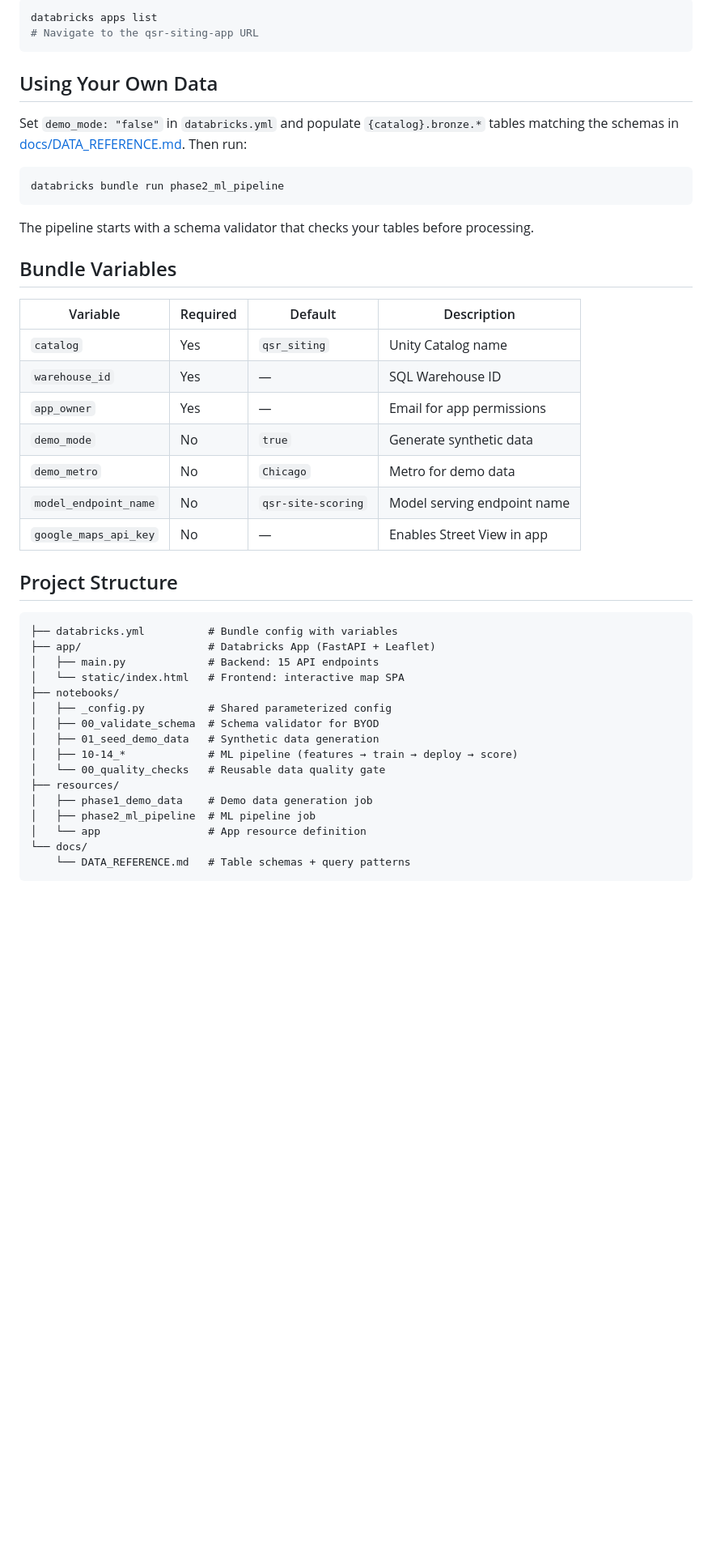
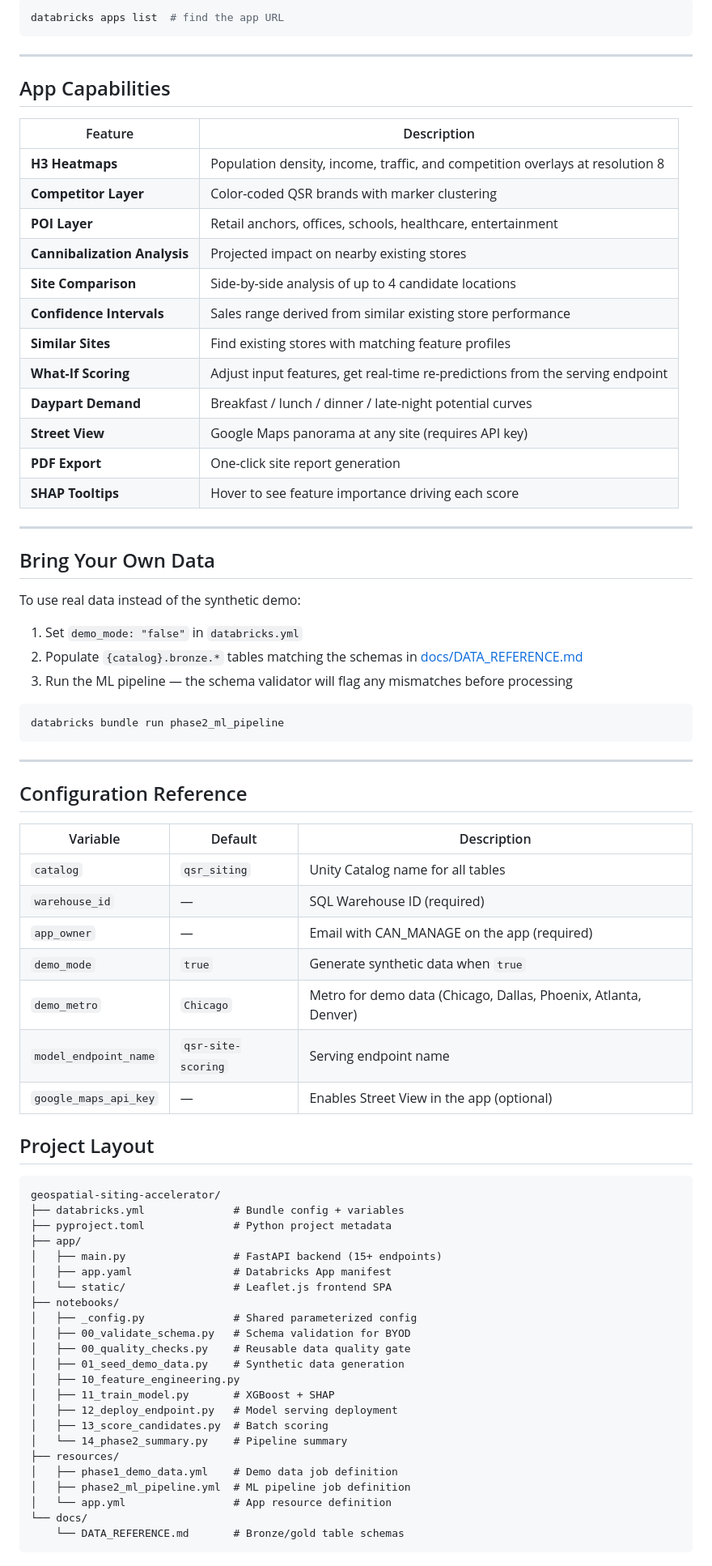
Before and after one commit to kevin-ippen/geospatial-store-siting, a Markdown page: README.md, the part around one of its changes. Shown at 81% size. GitHub-like rendering; blank space fills up the shorter version.

Commit message:
Revamp README with architecture diagram and clearer structure
Co-Authored-By: Claude Opus 4.6 <noreply@anthropic.com>

````diff
--- a/README.md
+++ b/README.md
@@ -53,49 +91,80 @@ This builds features, trains an XGBoost model, deploys a serving endpoint, and s
 
 ```bash
-databricks apps list
-# Navigate to the qsr-siting-app URL
+databricks apps list  # find the app URL
 ```
 
-## Using Your Own Data
+---
 
-Set `demo_mode: "false"` in `databricks.yml` and populate `{catalog}.bronze.*` tables matching the schemas in [docs/DATA_REFERENCE.md](docs/DATA_REFERENCE.md). Then run:
+## App Capabilities
+
+| Feature | Description |
+|---------|-------------|
+| **H3 Heatmaps** | Population density, income, traffic, and competition overlays at resolution 8 |
+| **Competitor Layer** | Color-coded QSR brands with marker clustering |
+| **POI Layer** | Retail anchors, offices, schools, healthcare, entertainment |
+| **Cannibalization Analysis** | Projected impact on nearby existing stores |
+| **Site Comparison** | Side-by-side analysis of up to 4 candidate locations |
+| **Confidence Intervals** | Sales range derived from similar existing store performance |
+| **Similar Sites** | Find existing stores with matching feature profiles |
+| **What-If Scoring** | Adjust input features, get real-time re-predictions from the serving endpoint |
+| **Daypart Demand** | Breakfast / lunch / dinner / late-night potential curves |
+| **Street View** | Google Maps panorama at any site (requires API key) |
+| **PDF Export** | One-click site report generation |
+| **SHAP Tooltips** | Hover to see feature importance driving each score |
+
+---
+
+## Bring Your Own Data
+
+To use real data instead of the synthetic demo:
+
+1. Set `demo_mode: "false"` in `databricks.yml`
+2. Populate `{catalog}.bronze.*` tables matching the schemas in [docs/DATA_REFERENCE.md](docs/DATA_REFERENCE.md)
+3. Run the ML pipeline — the schema validator will flag any mismatches before processing
 
 ```bash
 databricks bundle run phase2_ml_pipeline
 ```
 
-The pipeline starts with a schema validator that checks your tables before processing.
+---
 
-## Bundle Variables
+## Configuration Reference
 
-| Variable | Required | Default | Description |
-|----------|----------|---------|-------------|
-| `catalog` | Yes | `qsr_siting` | Unity Catalog name |
-| `warehouse_id` | Yes | — | SQL Warehouse ID |
-| `app_owner` | Yes | — | Email for app permissions |
-| `demo_mode` | No | `true` | Generate synthetic data |
-| `demo_metro` | No | `Chicago` | Metro for demo data |
-| `model_endpoint_name` | No | `qsr-site-scoring` | Model serving endpoint name |
-| `google_maps_api_key` | No | — | Enables Street View in app |
+| Variable | Default | Description |
+|----------|---------|-------------|
+| `catalog` | `qsr_siting` | Unity Catalog name for all tables |
+| `warehouse_id` | — | SQL Warehouse ID (required) |
+| `app_owner` | — | Email with CAN_MANAGE on the app (required) |
+| `demo_mode` | `true` | Generate synthetic data when `true` |
+| `demo_metro` | `Chicago` | Metro for demo data (Chicago, Dallas, Phoenix, Atlanta, Denver) |
+| `model_endpoint_name` | `qsr-site-scoring` | Serving endpoint name |
+| `google_maps_api_key` | — | Enables Street View in the app (optional) |
 
-## Project Structure
+## Project Layout
 
 ```
-├── databricks.yml          # Bundle config with variables
-├── app/                    # Databricks App (FastAPI + Leaflet)
-│   ├── main.py             # Backend: 15 API endpoints
-│   └── static/index.html   # Frontend: interactive map SPA
+geospatial-siting-accelerator/
+├── databricks.yml              # Bundle config + variables
+├── pyproject.toml              # Python project metadata
+├── app/
+│   ├── main.py                 # FastAPI backend (15+ endpoints)
+│   ├── app.yaml                # Databricks App manifest
+│   └── static/                 # Leaflet.js frontend SPA
 ├── notebooks/
-│   ├── _config.py          # Shared parameterized config
-│   ├── 00_validate_schema  # Schema validator for BYOD
-│   ├── 01_seed_demo_data   # Synthetic data generation
-│   ├── 10-14_*             # ML pipeline (features → train → deploy → score)
-│   └── 00_quality_checks   # Reusable data quality gate
+│   ├── _config.py              # Shared parameterized config
+│   ├── 00_validate_schema.py   # Schema validation for BYOD
+│   ├── 00_quality_checks.py    # Reusable data quality gate
+│   ├── 01_seed_demo_data.py    # Synthetic data generation
+│   ├── 10_feature_engineering.py
+│   ├── 11_train_model.py       # XGBoost + SHAP
+│   ├── 12_deploy_endpoint.py   # Model serving deployment
+│   ├── 13_score_candidates.py  # Batch scoring
+│   └── 14_phase2_summary.py    # Pipeline summary
 ├── resources/
-│   ├── phase1_demo_data    # Demo data generation job
-│   ├── phase2_ml_pipeline  # ML pipeline job
-│   └── app                 # App resource definition
+│   ├── phase1_demo_data.yml    # Demo data job definition
+│   ├── phase2_ml_pipeline.yml  # ML pipeline job definition
+│   └── app.yml                 # App resource definition
 └── docs/
-    └── DATA_REFERENCE.md   # Table schemas + query patterns
+    └── DATA_REFERENCE.md       # Bronze/gold table schemas
 ```
 
````
Also changed, not shown: other parts of README.md (+69 -36 lines).
